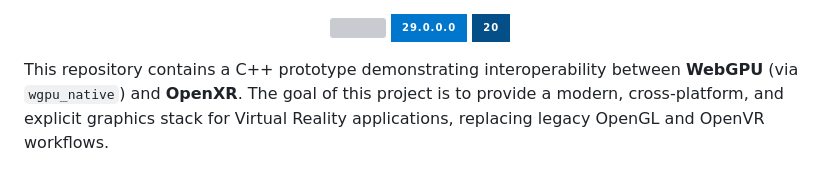
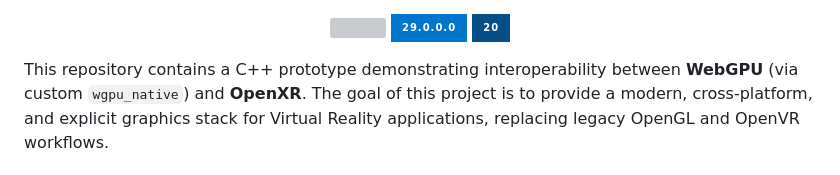
Before and after one commit to lucamazzza/wgpu_vr, a Markdown page: README.md, the part around the change. Rendered like a GitHub page; badges without logos; grey boxes are pictures that could not be loaded.

Commit message:
Update README to clarify wgpu_native usage

```diff
--- a/README.md
+++ b/README.md
@@ -7,7 +7,7 @@
 
 </p>
 
-This repository contains a C++ prototype demonstrating interoperability between **WebGPU** (via `wgpu_native`) and **OpenXR**.
+This repository contains a C++ prototype demonstrating interoperability between **WebGPU** (via custom `wgpu_native`) and **OpenXR**.
 The goal of this project is to provide a modern, cross-platform, and explicit graphics stack for Virtual Reality
 applications, replacing legacy OpenGL and OpenVR workflows.
 
```
